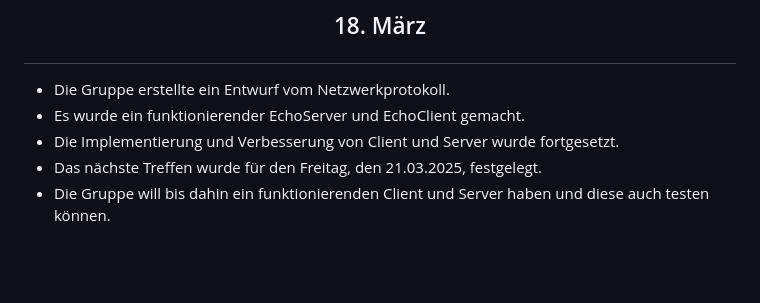
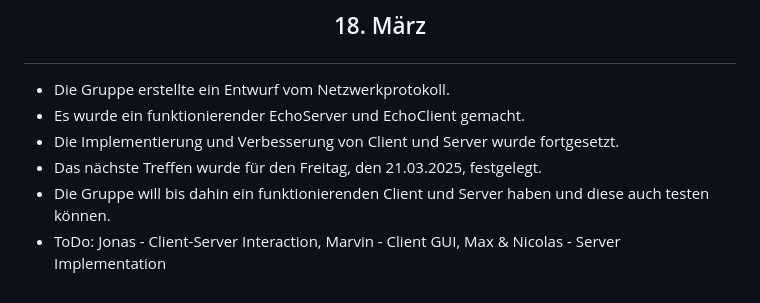
Before and after one commit to verifizieren/iGOAT, a Markdown page: Dokumentation/# Diary.md, the part around the change. Rendered like a GitHub page; blank space fills up the shorter version.

Commit message:
edit diary

```diff
--- a/Dokumentation/# Diary.md
+++ b/Dokumentation/# Diary.md
@@ -41,3 +41,4 @@
 * Die Implementierung und Verbesserung von Client und Server wurde fortgesetzt.
 * Das nächste Treffen wurde für den Freitag, den 21.03.2025, festgelegt.
 * Die Gruppe will bis dahin ein funktionierenden Client und Server haben und diese auch testen können.
+* ToDo: Jonas - Client-Server Interaction, Marvin - Client GUI, Max & Nicolas - Server Implementation
```
